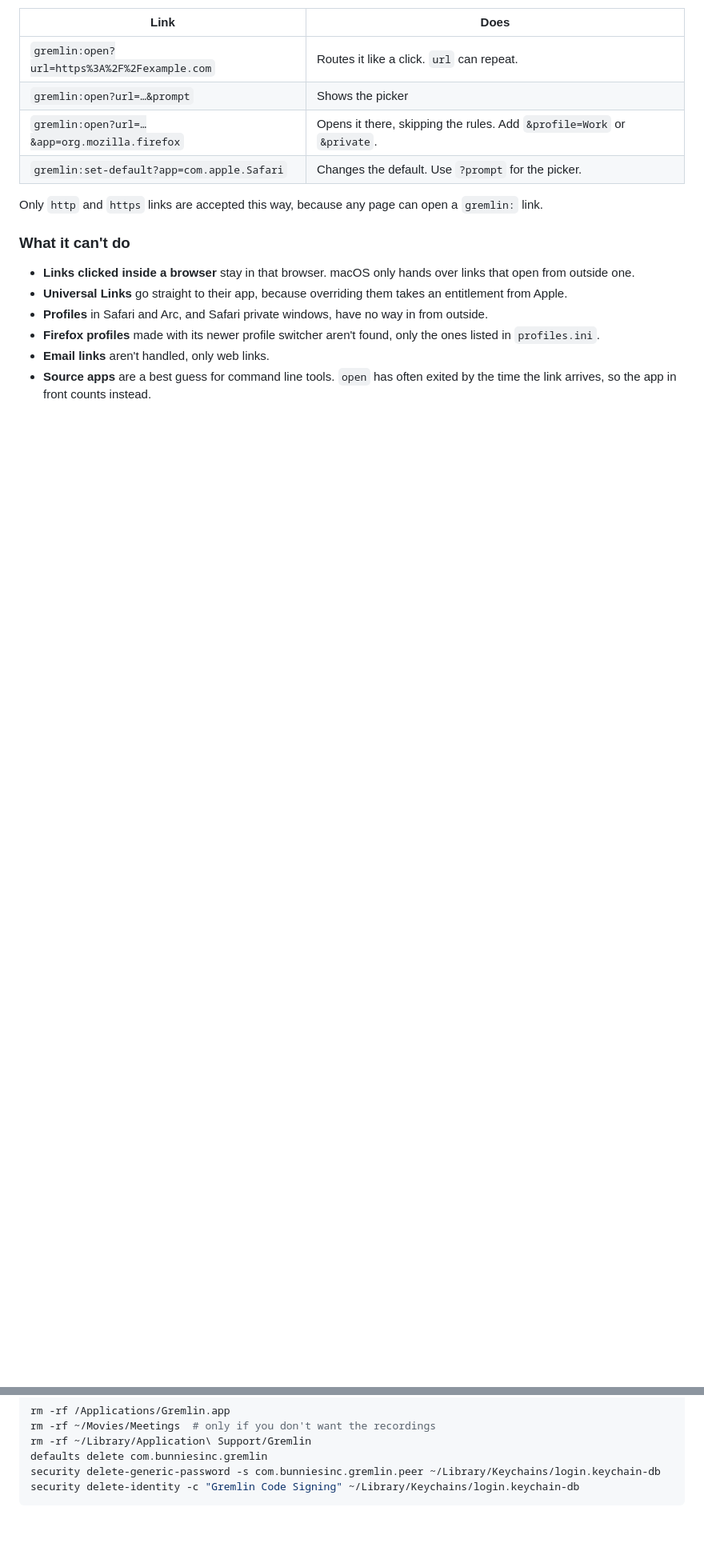
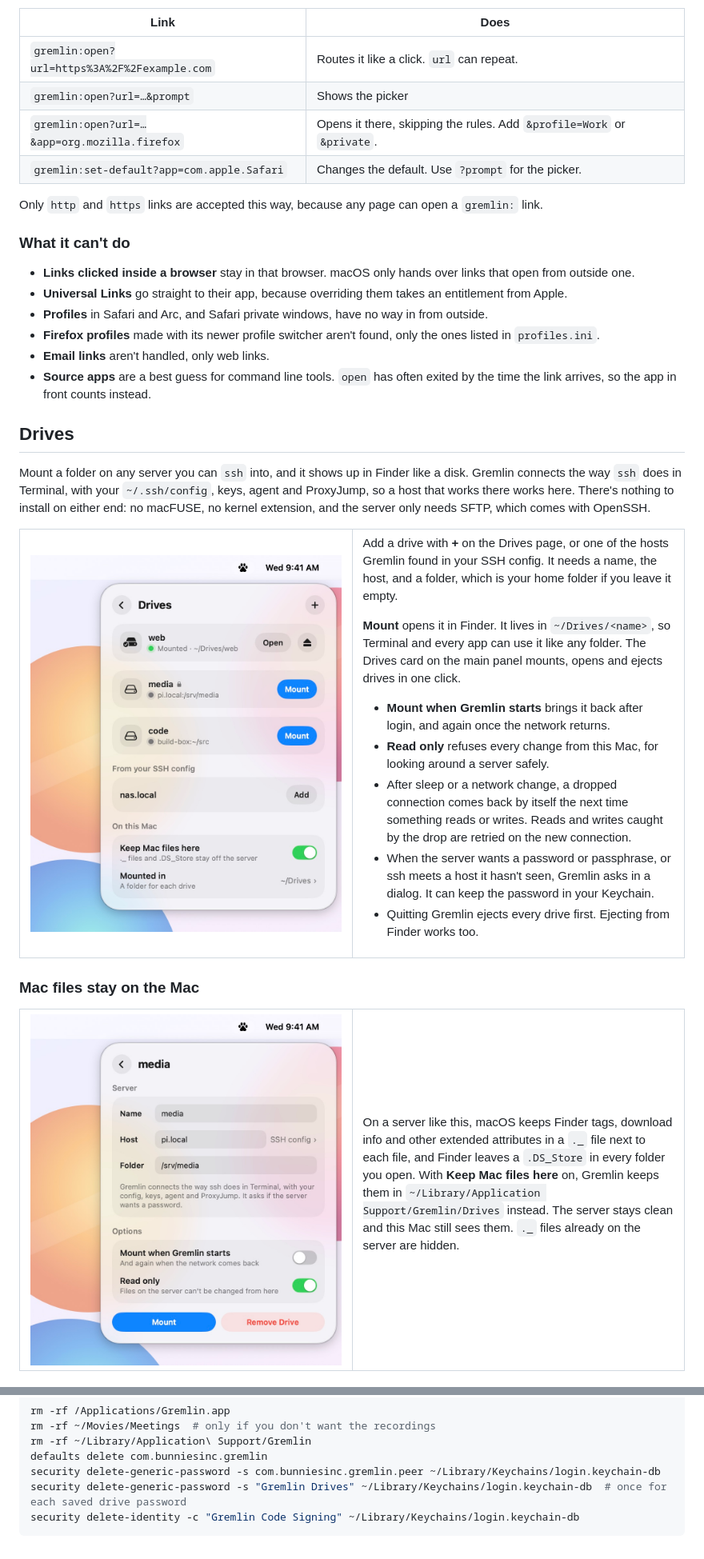
Before and after one commit to alicin/gremlin, a Markdown page: README.md, 2 parts joined by grey strips. Shown at 80% size. GitHub-like rendering; pictures changed too: docs/drives-edit-light.jpg (added), docs/drives-light.jpg (added); folded sections open; blank space fills up the shorter version.

````diff
--- a/README.md
+++ b/README.md
@@ -272,3 +274,39 @@ Only `http` and `https` links are accepted this way, because any page can open a
 - **Email links** aren't handled, only web links.
 - **Source apps** are a best guess for command line tools. `open` has often exited by the time the link arrives, so the app in front counts instead.
 
+## Drives
+
+Mount a folder on any server you can `ssh` into, and it shows up in Finder like a disk. Gremlin connects the way `ssh` does in Terminal, with your `~/.ssh/config`, keys, agent and ProxyJump, so a host that works there works here. There's nothing to install on either end: no macFUSE, no kernel extension, and the server only needs SFTP, which comes with OpenSSH.
+
+<table>
+<tr>
+<td width="50%"><picture><source media="(prefers-color-scheme: dark)" srcset="docs/drives-dark.jpg"><img src="docs/drives-light.jpg" alt="The Drives page with a mounted drive, two drives to mount, a host from the SSH config, and where drives are mounted"></picture></td>
+<td>
+
+Add a drive with **+** on the Drives page, or one of the hosts Gremlin found in your SSH config. It needs a name, the host, and a folder, which is your home folder if you leave it empty.
+
+**Mount** opens it in Finder. It lives in `~/Drives/<name>`, so Terminal and every app can use it like any folder. The Drives card on the main panel mounts, opens and ejects drives in one click.
+
+- **Mount when Gremlin starts** brings it back after login, and again once the network returns.
+- **Read only** refuses every change from this Mac, for looking around a server safely.
+- After sleep or a network change, a dropped connection comes back by itself the next time something reads or writes. Reads and writes caught by the drop are retried on the new connection.
+- When the server wants a password or passphrase, or ssh meets a host it hasn't seen, Gremlin asks in a dialog. It can keep the password in your Keychain.
+- Quitting Gremlin ejects every drive first. Ejecting from Finder works too.
+
+</td>
+</tr>
+</table>
+
+### Mac files stay on the Mac
+
+<table>
+<tr>
+<td width="50%"><picture><source media="(prefers-color-scheme: dark)" srcset="docs/drives-edit-dark.jpg"><img src="docs/drives-edit-light.jpg" alt="Editing a drive: name, host with a menu of SSH config hosts, folder, and the Mount when Gremlin starts and Read only switches"></picture></td>
+<td>
+
+On a server like this, macOS keeps Finder tags, download info and other extended attributes in a `._` file next to each file, and Finder leaves a `.DS_Store` in every folder you open. With **Keep Mac files here** on, Gremlin keeps them in `~/Library/Application Support/Gremlin/Drives` instead. The server stays clean and this Mac still sees them. `._` files already on the server are hidden.
+
+</td>
+</tr>
+</table>
+
@@ -437,6 +494,7 @@ rm -rf ~/Movies/Meetings  # only if you don't want the recordings
 rm -rf ~/Library/Application\ Support/Gremlin
 defaults delete com.bunniesinc.gremlin
 security delete-generic-password -s com.bunniesinc.gremlin.peer ~/Library/Keychains/login.keychain-db
+security delete-generic-password -s "Gremlin Drives" ~/Library/Keychains/login.keychain-db  # once for each saved drive password
 security delete-identity -c "Gremlin Code Signing" ~/Library/Keychains/login.keychain-db
 ```
 
````
Also changed, not shown: other parts of README.md (+23 -2 lines), docs/drives-dark.jpg (added), docs/drives-edit-dark.jpg (added), 9 other files.
